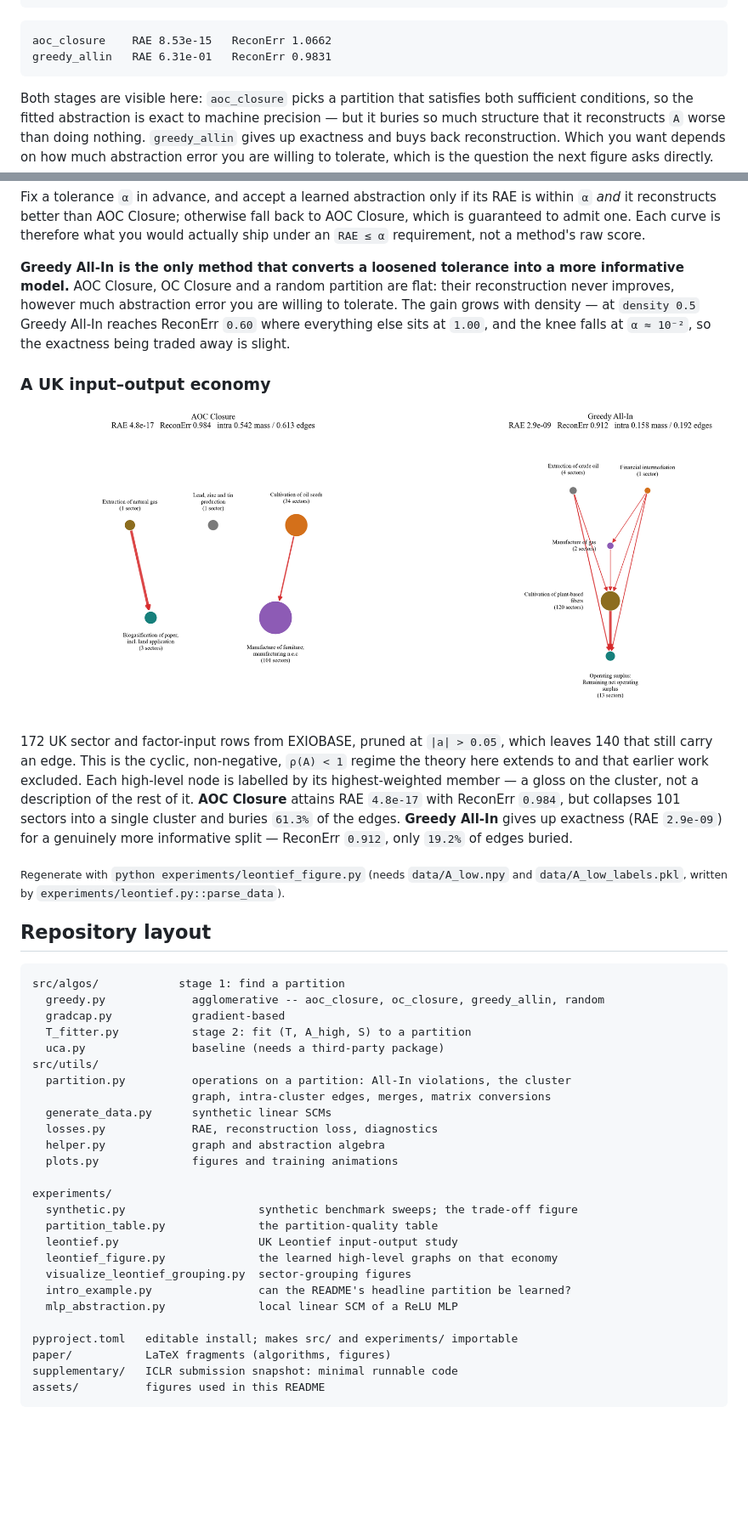
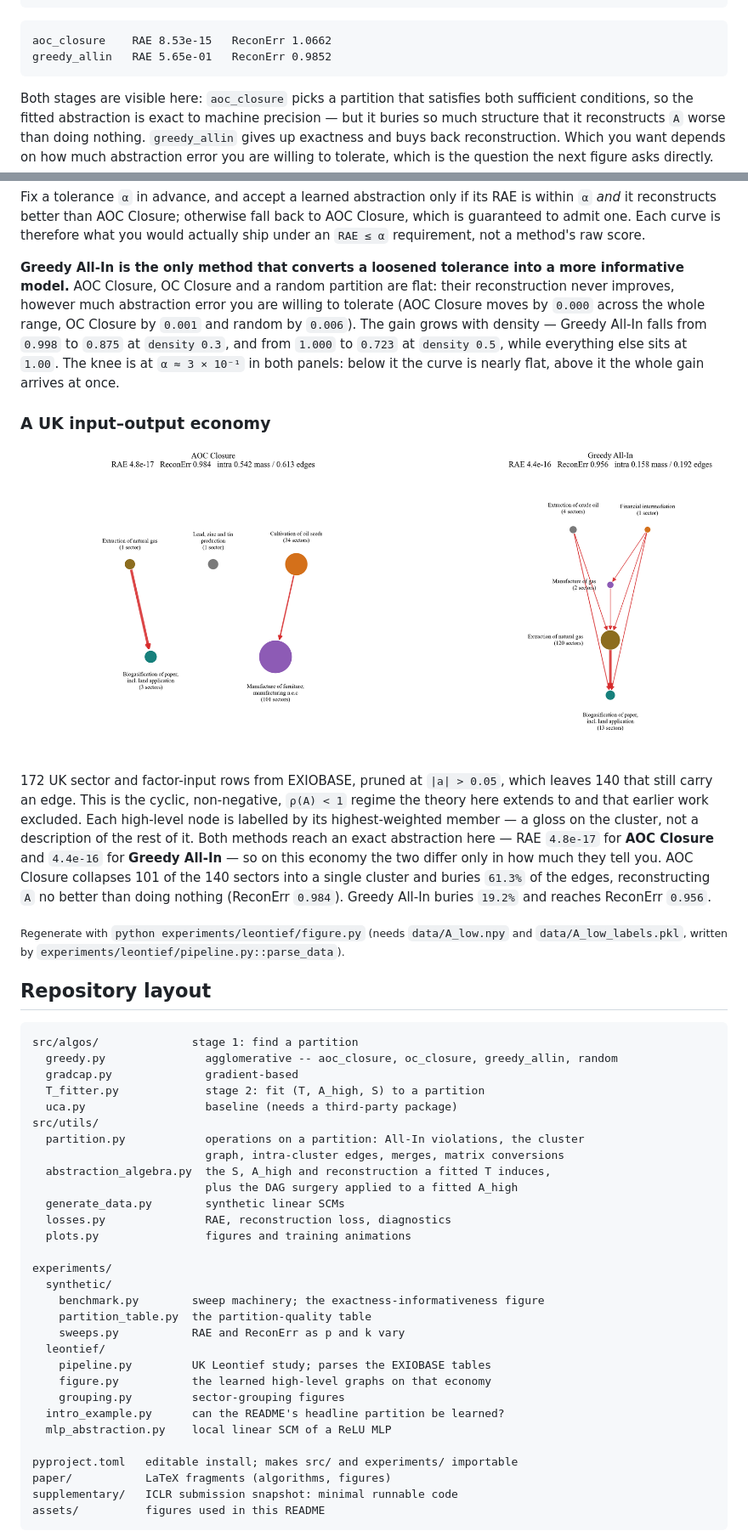
Before and after one commit to 15R437/linear-causal-abstraction, a Markdown page: README.md, 2 parts joined by grey strips. Shown at 85% size. Rendered like a GitHub page; pictures changed too: assets/fig4_leontief.png; blank space fills up the shorter version.

````diff
--- a/README.md
+++ b/README.md
@@ -66,7 +63,7 @@ for name, partition in [("aoc_closure",  aoc_closure(A_low, 10, n_restarts=10, s
 
 ```
 aoc_closure    RAE 8.53e-15   ReconErr 1.0662
-greedy_allin   RAE 6.31e-01   ReconErr 0.9831
+greedy_allin   RAE 5.65e-01   ReconErr 0.9852
 ```
 
 Both stages are visible here: `aoc_closure` picks a partition that satisfies both sufficient
@@ -160,9 +188,12 @@ is guaranteed to admit one. Each curve is therefore what you would actually ship
 
 **Greedy All-In is the only method that converts a loosened tolerance into a more informative
 model.** AOC Closure, OC Closure and a random partition are flat: their reconstruction never
-improves, however much abstraction error you are willing to tolerate. The gain grows with
-density — at `density 0.5` Greedy All-In reaches ReconErr `0.60` where everything else sits
-at `1.00`, and the knee falls at `α ≈ 10⁻²`, so the exactness being traded away is slight.
+improves, however much abstraction error you are willing to tolerate (AOC Closure moves by
+`0.000` across the whole range, OC Closure by `0.001` and random by `0.006`). The gain grows
+with density — Greedy All-In falls from `0.998` to `0.875` at `density 0.3`, and from `1.000`
+to `0.723` at `density 0.5`, while everything else sits at `1.00`. The knee is at
+`α ≈ 3 × 10⁻¹` in both panels: below it the curve is nearly flat, above it the whole gain
+arrives at once.
 
 ### A UK input–output economy
 
@@ -174,38 +205,43 @@ at `1.00`, and the knee falls at `α ≈ 10⁻²`, so the exactness being traded
 that still carry an edge. This is the cyclic, non-negative, `ρ(A) < 1` regime the theory here
 extends to and that earlier work excluded. Each high-level node is labelled by its
 highest-weighted member — a gloss on the cluster, not a description of the rest of it.
-**AOC Closure** attains RAE `4.8e-17` with ReconErr `0.984`, but collapses 101 sectors into a
-single cluster and buries `61.3%` of the edges. **Greedy All-In** gives up exactness
-(RAE `2.9e-09`) for a genuinely more informative split — ReconErr `0.912`, only `19.2%` of
-edges buried.
+Both methods reach an exact abstraction here — RAE `4.8e-17` for **AOC Closure** and
+`4.4e-16` for **Greedy All-In** — so on this economy the two differ only in how much they
+tell you. AOC Closure collapses 101 of the 140 sectors into a single cluster and buries
+`61.3%` of the edges, reconstructing `A` no better than doing nothing (ReconErr `0.984`).
+Greedy All-In buries `19.2%` and reaches ReconErr `0.956`.
 
-<sub>Regenerate with `python experiments/leontief_figure.py` (needs `data/A_low.npy` and
-`data/A_low_labels.pkl`, written by `experiments/leontief.py::parse_data`).</sub>
+<sub>Regenerate with `python experiments/leontief/figure.py` (needs `data/A_low.npy` and
+`data/A_low_labels.pkl`, written by `experiments/leontief/pipeline.py::parse_data`).</sub>
 
 ## Repository layout
 
 ```
-src/algos/            stage 1: find a partition
-  greedy.py             agglomerative -- aoc_closure, oc_closure, greedy_allin, random
-  gradcap.py            gradient-based
-  T_fitter.py           stage 2: fit (T, A_high, S) to a partition
-  uca.py                baseline (needs a third-party package)
+src/algos/              stage 1: find a partition
+  greedy.py               agglomerative -- aoc_closure, oc_closure, greedy_allin, random
+  gradcap.py              gradient-based
+  T_fitter.py             stage 2: fit (T, A_high, S) to a partition
+  uca.py                  baseline (needs a third-party package)
 src/utils/
-  partition.py          operations on a partition: All-In violations, the cluster
-                        graph, intra-cluster edges, merges, matrix conversions
-  generate_data.py      synthetic linear SCMs
-  losses.py             RAE, reconstruction loss, diagnostics
-  helper.py             graph and abstraction algebra
-  plots.py              figures and training animations
+  partition.py            operations on a partition: All-In violations, the cluster
+                          graph, intra-cluster edges, merges, matrix conversions
+  abstraction_algebra.py  the S, A_high and reconstruction a fitted T induces,
+                          plus the DAG surgery applied to a fitted A_high
+  generate_data.py        synthetic linear SCMs
+  losses.py               RAE, reconstruction loss, diagnostics
+  plots.py                figures and training animations
 
 experiments/
-  synthetic.py                    synthetic benchmark sweeps; the trade-off figure
-  partition_table.py              the partition-quality table
-  leontief.py                     UK Leontief input-output study
-  leontief_figure.py              the learned high-level graphs on that economy
-  visualize_leontief_grouping.py  sector-grouping figures
-  intro_example.py                can the README's headline partition be learned?
-  mlp_abstraction.py              local linear SCM of a ReLU MLP
+  synthetic/
+    benchmark.py        sweep machinery; the exactness-informativeness figure
+    partition_table.py  the partition-quality table
+    sweeps.py           RAE and ReconErr as p and k vary
+  leontief/
+    pipeline.py         UK Leontief study; parses the EXIOBASE tables
+    figure.py           the learned high-level graphs on that economy
+    grouping.py         sector-grouping figures
+  intro_example.py      can the README's headline partition be learned?
+  mlp_abstraction.py    local linear SCM of a ReLU MLP
 
 pyproject.toml   editable install; makes src/ and experiments/ importable
 paper/           LaTeX fragments (algorithms, figures)
````
Also changed, not shown: other parts of README.md (+43 -15 lines), assets/fig2_sweeps.png (added), assets/fig3_tolerance.png, 22 other files.
